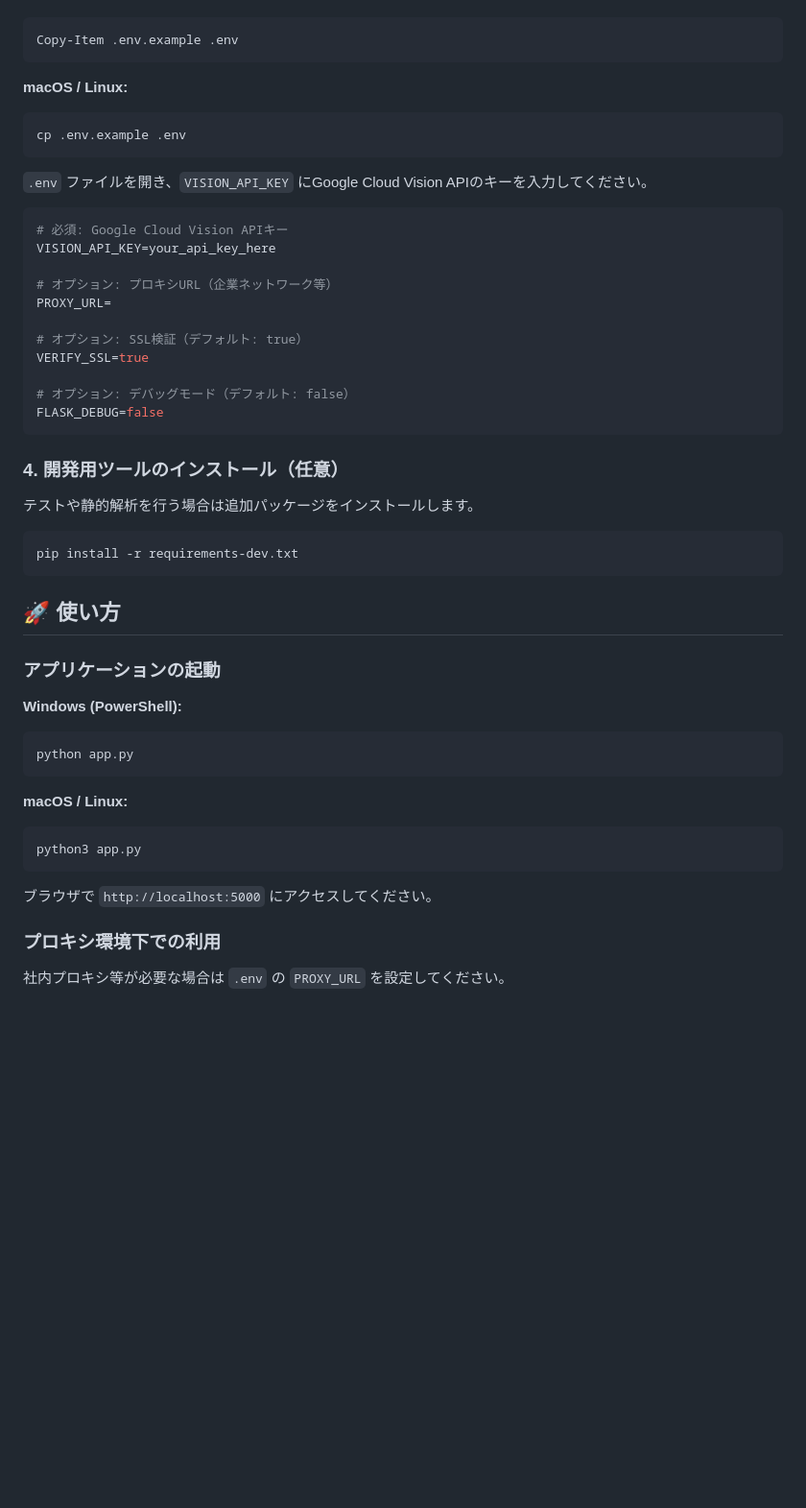
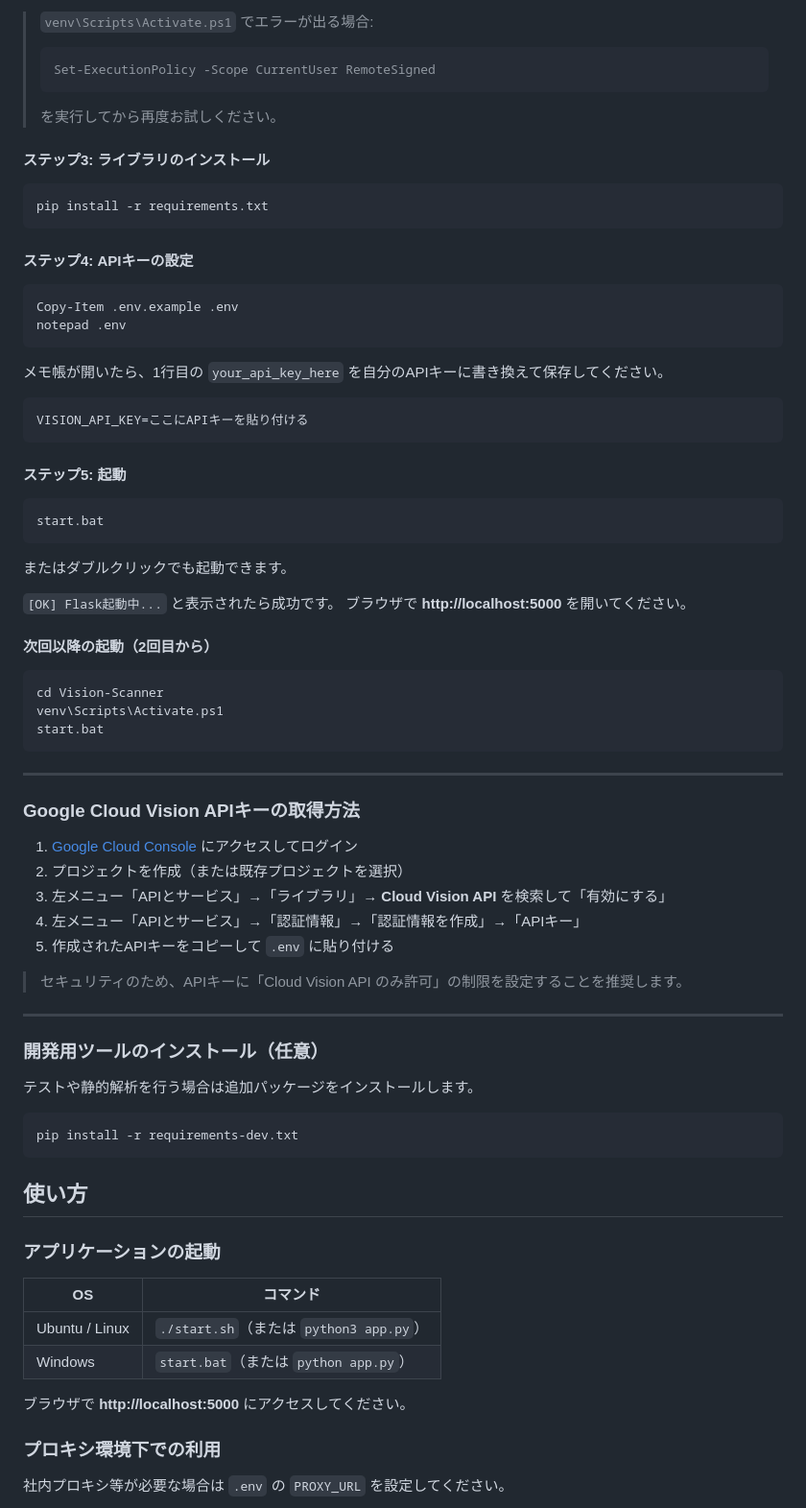
Before and after one commit to Naoki-Kaneda/Vision-Scanner, a Markdown page: README.md, the part around one of its changes. Shown at 96% size. Rendered like a GitHub page; blank space fills up the shorter version.

````diff
--- a/README.md
+++ b/README.md
@@ -42,29 +111,62 @@ pip install -r requirements.txt
+> `venv\Scripts\Activate.ps1` でエラーが出る場合:
+> ```powershell
+> Set-ExecutionPolicy -Scope CurrentUser RemoteSigned
+> ```
+> を実行してから再度お試しください。
+
+#### ステップ3: ライブラリのインストール
+
+```powershell
+pip install -r requirements.txt
+```
+
+#### ステップ4: APIキーの設定
+
 ```powershell
 Copy-Item .env.example .env
+notepad .env
 ```
 
-**macOS / Linux:**
-```bash
-cp .env.example .env
+メモ帳が開いたら、1行目の `your_api_key_here` を自分のAPIキーに書き換えて保存してください。
+
+```
+VISION_API_KEY=ここにAPIキーを貼り付ける
 ```
 
-`.env` ファイルを開き、`VISION_API_KEY` にGoogle Cloud Vision APIのキーを入力してください。
+#### ステップ5: 起動
 
-```env
-# 必須: Google Cloud Vision APIキー
-VISION_API_KEY=your_api_key_here
-
-# オプション: プロキシURL（企業ネットワーク等）
-PROXY_URL=
-
-# オプション: SSL検証（デフォルト: true）
-VERIFY_SSL=true
-
-# オプション: デバッグモード（デフォルト: false）
-FLASK_DEBUG=false
+```powershell
+start.bat
 ```
 
-### 4. 開発用ツールのインストール（任意）
+またはダブルクリックでも起動できます。
+
+`[OK] Flask起動中...` と表示されたら成功です。
+ブラウザで **http://localhost:5000** を開いてください。
+
+#### 次回以降の起動（2回目から）
+
+```powershell
+cd Vision-Scanner
+venv\Scripts\Activate.ps1
+start.bat
+```
+
+---
+
+### Google Cloud Vision APIキーの取得方法
+
+1. [Google Cloud Console](https://console.cloud.google.com/) にアクセスしてログイン
+2. プロジェクトを作成（または既存プロジェクトを選択）
+3. 左メニュー「APIとサービス」→「ライブラリ」→ **Cloud Vision API** を検索して「有効にする」
+4. 左メニュー「APIとサービス」→「認証情報」→「認証情報を作成」→「APIキー」
+5. 作成されたAPIキーをコピーして `.env` に貼り付ける
+
+> セキュリティのため、APIキーに「Cloud Vision API のみ許可」の制限を設定することを推奨します。
+
+---
+
+### 開発用ツールのインストール（任意）
 
 テストや静的解析を行う場合は追加パッケージをインストールします。
 
@@ -72,21 +174,16 @@ FLASK_DEBUG=false
 pip install -r requirements-dev.txt
 ```
 
-## 🚀 使い方
+## 使い方
 
 ### アプリケーションの起動
 
-**Windows (PowerShell):**
-```powershell
-python app.py
-```
+| OS | コマンド |
+|---|---|
+| Ubuntu / Linux | `./start.sh`（または `python3 app.py`） |
+| Windows | `start.bat`（または `python app.py`） |
 
-**macOS / Linux:**
-```bash
-python3 app.py
-```
-
-ブラウザで `http://localhost:5000` にアクセスしてください。
+ブラウザで **http://localhost:5000** にアクセスしてください。
 
 ### プロキシ環境下での利用
 
````
Also changed, not shown: other parts of README.md (+82 -13 lines).
